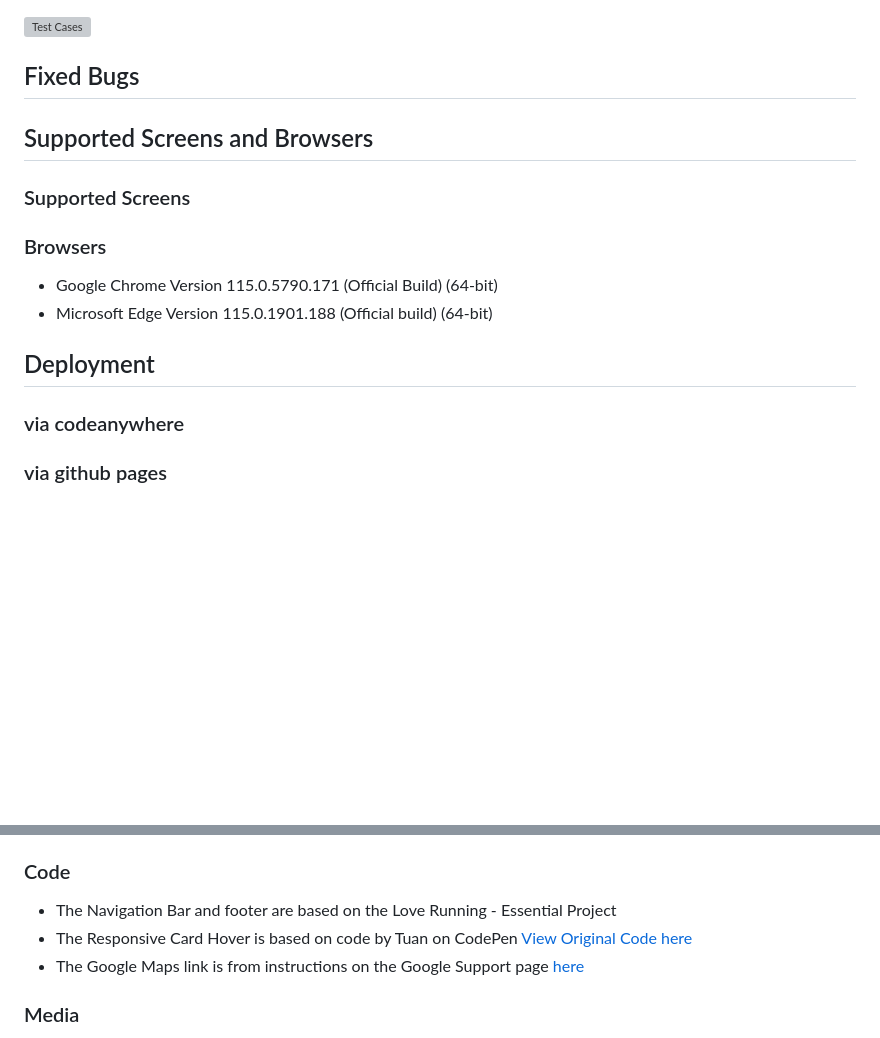
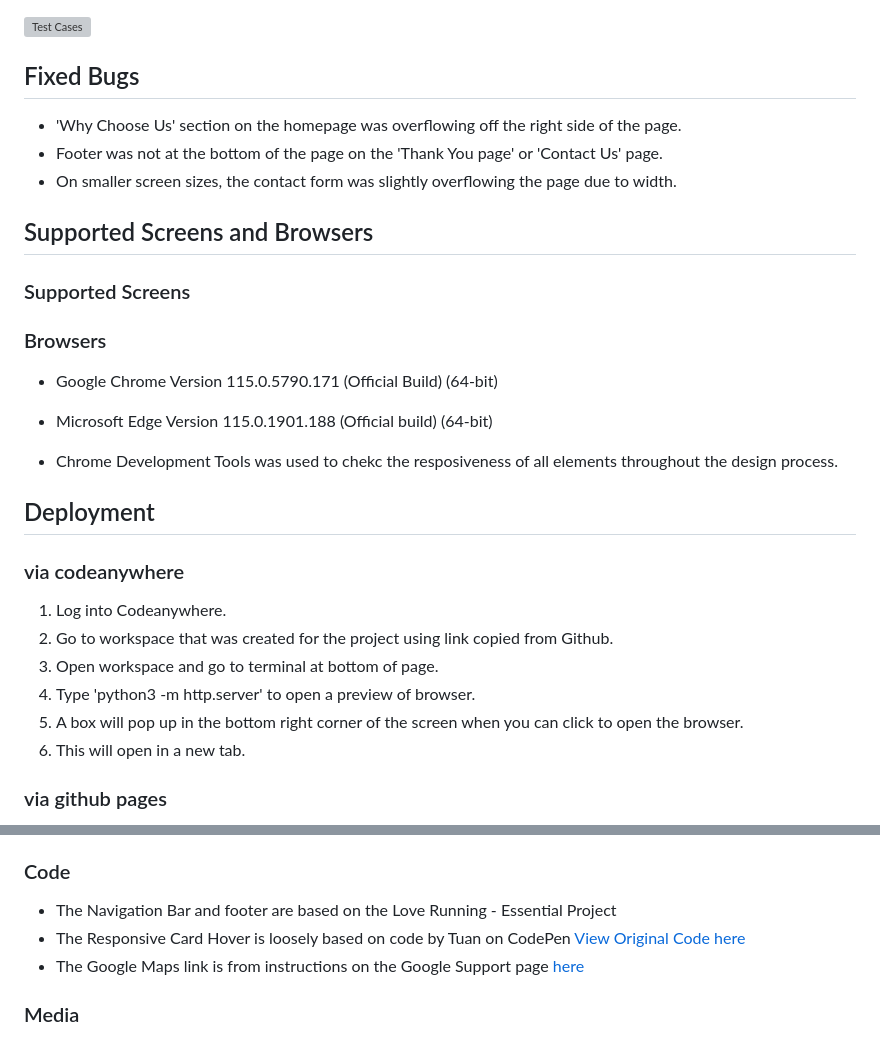
Before and after one commit to Josephine2244/BakersTable, a Markdown page: README.md, 2 parts joined by grey strips. Drawn GitHub-style; blank space fills up the shorter version; grey boxes are pictures that could not be loaded.

```diff
--- a/README.md
+++ b/README.md
@@ -162,6 +162,9 @@ The warning is due to the imported Google Fonts.
 ![Test Cases](https://github.com/Josephine2244/BakersTable/assets/137813807/ff40d15c-e1f8-4521-9045-d7ddca5ed4b4)
 
 ## Fixed Bugs
+- 'Why Choose Us' section on the homepage was overflowing off the right side of the page.
+- Footer was not at the bottom of the page on the 'Thank You page' or 'Contact Us' page.
+- On smaller screen sizes, the contact form was slightly overflowing the page due to width.
 
 ## Supported Screens and Browsers
 
@@ -172,8 +175,16 @@ The warning is due to the imported Google Fonts.
 - Google Chrome Version 115.0.5790.171 (Official Build) (64-bit)
 - Microsoft Edge Version 115.0.1901.188 (Official build) (64-bit)
 
+- Chrome Development Tools was used to chekc the resposiveness of all elements throughout the design process.
+
 ## Deployment
 ### via codeanywhere
+1. Log into Codeanywhere.
+2. Go to workspace that was created for the project using link copied from Github.
+3. Open workspace and go to terminal at bottom of page.
+4. Type 'python3 -m http.server' to open a preview of browser.
+5. A box will pop up in the bottom right corner of the screen when you can click to open the browser.
+6. This will open in a new tab.
 
 ### via github pages
 1. Go to setting in the Github repository
@@ -186,7 +197,7 @@ The warning is due to the imported Google Fonts.
 
 ### Code
 - The Navigation Bar and footer are based on the Love Running - Essential Project
-- The Responsive Card Hover is based on code by Tuan on CodePen [View Original Code here](https://codepen.io/keubibo/pen/yLXYVOK)
+- The Responsive Card Hover is loosely based on code by Tuan on CodePen [View Original Code here](https://codepen.io/keubibo/pen/yLXYVOK)
 - The Google Maps link is from instructions on the Google Support page [here](https://support.google.com/maps/answer/144361?hl=en&co=GENIE.Platform%3DDesktop)
 
 ### Media
```
